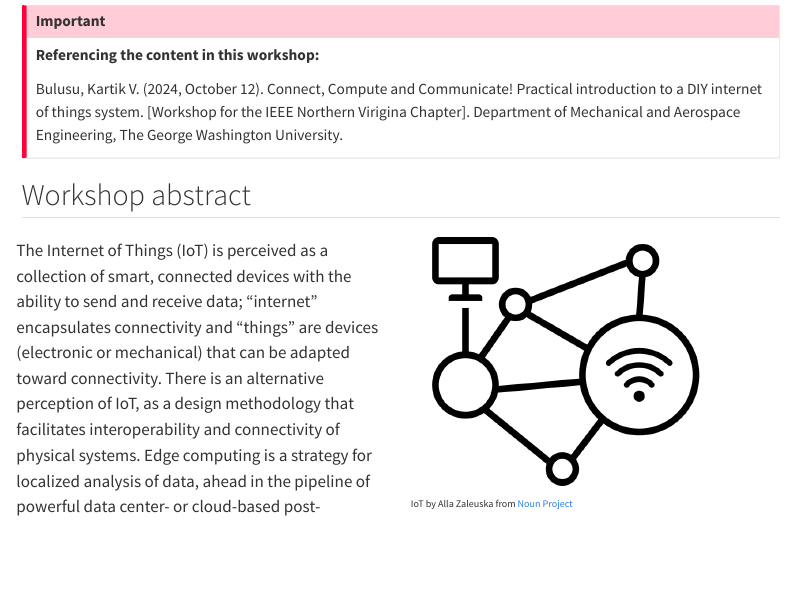
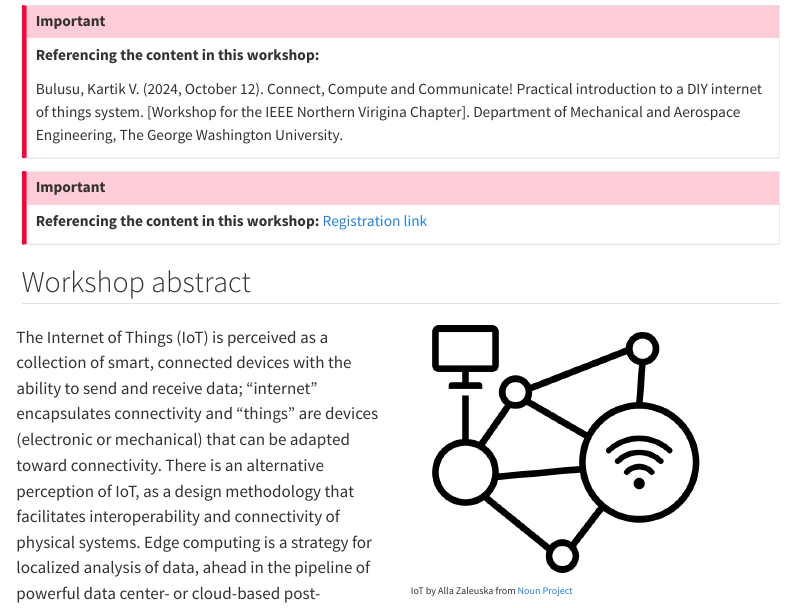
Before and after one commit to InvitedLectures/IEEENoVA_Fall2024, a Quarto document (index.qmd): the page in a window 1100 px wide, from 150 px down. Rendered offline with R 4.5, knitr and Pandoc in place of Quarto, with nearby package versions; menus at the side of the page are left out.

Commit message:
commits-2 10/08/2024

```diff
--- a/index.qmd
+++ b/index.qmd
@@ -9,6 +9,11 @@ format:
 **Referencing the content in this workshop:**
 
 Bulusu, Kartik V. (2024, October 12). Connect, Compute and Communicate! Practical introduction to a DIY internet of things system. [Workshop for the IEEE Northern Virigina Chapter]. Department of Mechanical and Aerospace Engineering, The George Washington University.
+:::
+
+:::{.callout-important}
+**Referencing the content in this workshop:**
+[Registration link](https://events.vtools.ieee.org/event/register/437187)
 :::
 
 ## Workshop abstract
```
Also changed, not shown: 11 other files.
